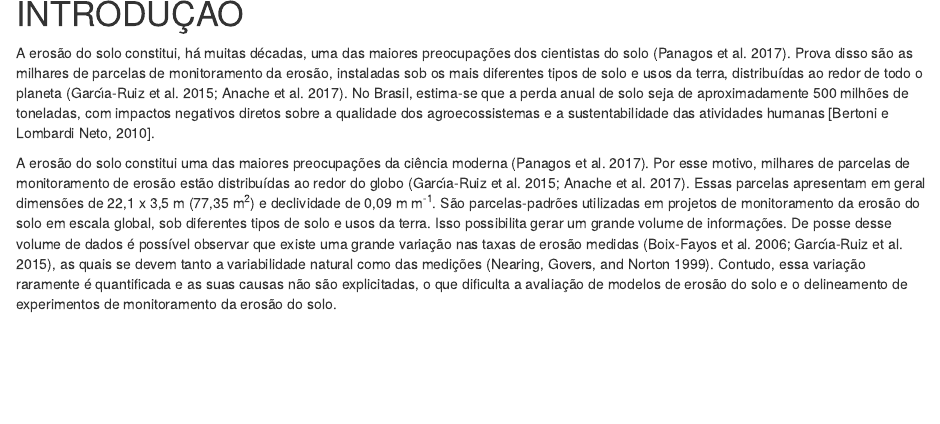
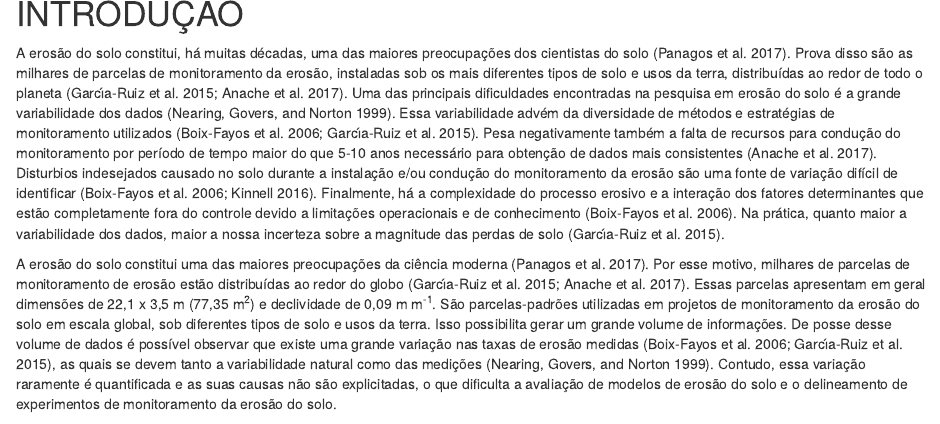
Before and after one commit to samuel-rosa/prototype-runoff-sample-splitter, an R Markdown document (code/main.Rmd): the page in a window 1100 px wide, from 360 px down. Rendered offline with R 4.5, knitr and Pandoc, with nearby package versions; drawn as R Markdown's standard HTML page in place of the format the file asks for; some code elsewhere in the file could not run offline.

Commit message:
primeiro parágrafo agora com as fontes de variação

```diff
--- a/code/main.Rmd
+++ b/code/main.Rmd
@@ -32,9 +32,8 @@ Title
 
 # INTRODUÇÃO
 
-A erosão do solo constitui, há muitas décadas, uma das maiores preocupações dos cientistas do solo [@PanagosEtAl2017]. Prova disso são as milhares de parcelas de monitoramento da erosão, instaladas sob os mais diferentes tipos de solo e usos da terra, distribuídas ao redor de todo o planeta [@Garcia-RuizEtAl2015; @AnacheEtAl2017]. No Brasil, estima-se que a perda anual de solo seja de aproximadamente 500 milhões de toneladas, com impactos negativos diretos sobre a qualidade dos agroecossistemas e a sustentabilidade das atividades humanas [Bertoni e Lombardi Neto, 2010].
+A erosão do solo constitui, há muitas décadas, uma das maiores preocupações dos cientistas do solo [@PanagosEtAl2017]. Prova disso são as milhares de parcelas de monitoramento da erosão, instaladas sob os mais diferentes tipos de solo e usos da terra, distribuídas ao redor de todo o planeta [@Garcia-RuizEtAl2015; @AnacheEtAl2017]. Uma das principais dificuldades encontradas na pesquisa em erosão do solo é a grande variabilidade dos dados [@NearingEtAl1999]. Essa variabilidade advém da diversidade de métodos e estratégias de monitoramento utilizados [@Boix-FayosEtAl2006; @Garcia-RuizEtAl2015]. Pesa negativamente também a falta de recursos para condução do monitoramento por período de tempo maior do que 5-10 anos necessário para obtenção de dados mais consistentes [@AnacheEtAl2017]. Disturbios indesejados causado no solo durante a instalação e/ou condução do monitoramento da erosão são uma fonte de variação difícil de identificar [@Boix-FayosEtAl2006; @Kinnell2016]. Finalmente, há a complexidade do processo erosivo e a interação dos fatores determinantes que estão completamente fora do controle devido a limitações operacionais e de conhecimento [@Boix-FayosEtAl2006]. Na prática, quanto maior a variabilidade dos dados, maior a nossa incerteza sobre a magnitude das perdas de solo [@Garcia-RuizEtAl2015].
 
-<!-- ASR: Poderíamos incluir estimativas sobre o impacto da erosão, como a quantidade de solo perdido. Quanto à descrição da parcela padrão, apesar da recomendação anterior, creio que não seja pertinente. Boix-FayosEtAl2006 descreve que uma das principais fontes de variação é o tamanho da parcela, ou seja, a escala espacial de medida da erosão. Talvez devêssemos mencionar as fontes de variação descritas nos trabalhos citados. Acho que a última frase não é pertinente. Em resumo, esse parágrafo poderia mostrar o problema da erosão, seus impactos, que tentamos medir as perdas de solo, mas que diversas fontes de variação determinam que nossa incerteza sobre a magnitude das perdas de solo seja relativamente grande. As referências citadas são suficientes. -->
 A erosão do solo constitui uma das maiores preocupações da ciência moderna [@PanagosEtAl2017]. Por esse motivo, milhares de parcelas de monitoramento de erosão estão distribuídas ao redor do globo [@Garcia-RuizEtAl2015; @AnacheEtAl2017]. Essas parcelas apresentam em geral dimensões de 22,1 x 3,5 m (77,35 m^2^) e declividade de 0,09 m m^-1^. São parcelas-padrões utilizadas em projetos de monitoramento da erosão do solo em escala global, sob diferentes tipos de solo e usos da terra. Isso possibilita gerar um grande volume de informações. De posse desse volume de dados é possível observar que existe uma grande variação nas taxas de erosão medidas [@Boix-FayosEtAl2006; @Garcia-RuizEtAl2015], as quais se devem tanto a variabilidade natural como das medições [@NearingEtAl1999]. Contudo, essa variação raramente é quantificada e as suas causas não são explicitadas, o que dificulta a avaliação de modelos de erosão do solo e o delineamento de experimentos de monitoramento da erosão do solo.
 
 <!-- ASR:  -->
```
